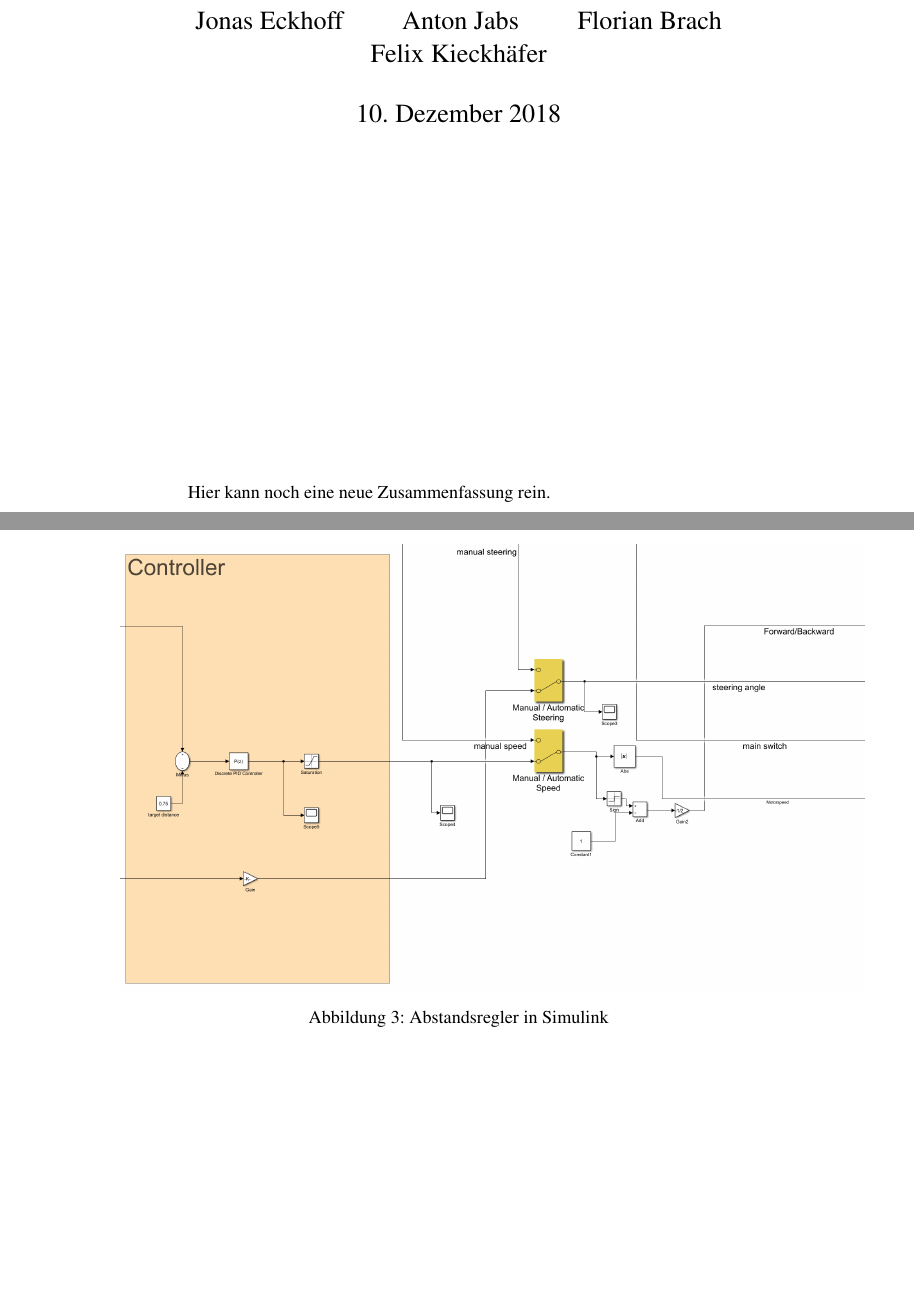
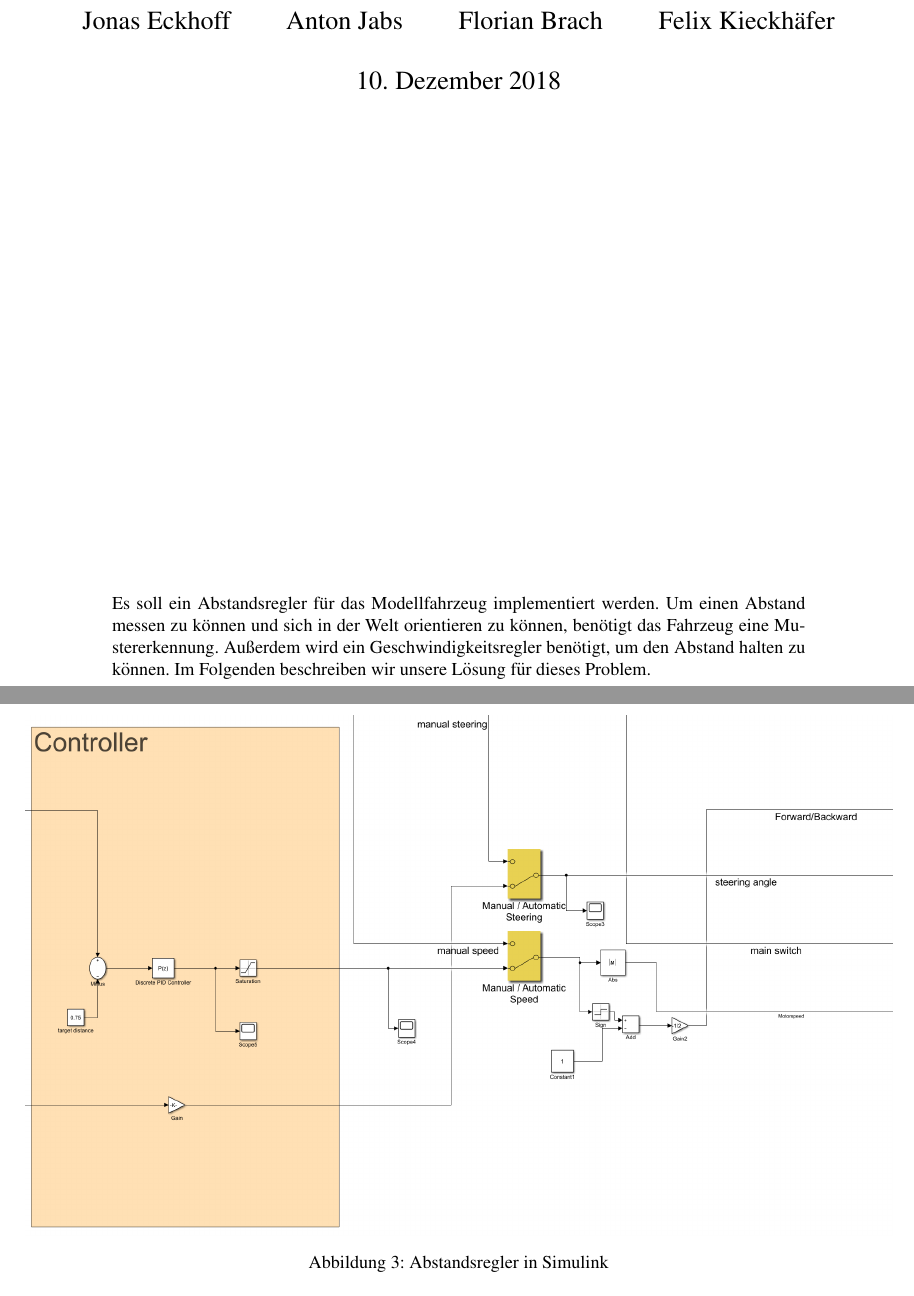
Before and after one commit to HeribertHechtersheim/autonomes_fahren, a LaTeX document (Aufgabe 2/Aufgabe2_Gruppe04.tex, which reads Aufgabe 2/Sections/Section3.tex): two parts of pages 1 and 6 of 6 before the commit and two parts of pages 1 and 5 of 5 after it, joined at a grey line, cut so that both start at the same text, the shorter picture padded with empty space. Compiled offline with pdfLaTeX.

Commit message:
Seitenzahl auf 4 gebracht

```diff
--- a/Aufgabe 2/Aufgabe2_Gruppe04.tex
+++ b/Aufgabe 2/Aufgabe2_Gruppe04.tex
@@ -1,4 +1,4 @@
-\documentclass[titlepage, 10pt]{scrartcl}
+\documentclass[DIV=15, titlepage, 10pt]{scrartcl}
 \usepackage{graphicx} % Für die Bilder zum Schwerpunkt
 % \usepackage[utf8]{inputenc} % Für Umlaute
 \usepackage[german]{babel}
@@ -39,8 +39,8 @@
 
 \publishers{%
     \normalfont\normalsize%
-    \parbox{0.8\linewidth}{%
-      Hier kann noch eine neue Zusammenfassung rein.
+    \parbox{0.8\linewidth}{
+    Es soll ein Abstandsregler für das Modellfahrzeug implementiert werden. Um einen Abstand messen zu können und sich in der Welt orientieren zu können, benötigt das Fahrzeug eine Mustererkennung. Außerdem wird ein Geschwindigkeitsregler benötigt, um den Abstand halten zu können. Im Folgenden beschreiben wir unsere Lösung für dieses Problem.
     }
 }
 
--- a/Aufgabe 2/Sections/Section3.tex
+++ b/Aufgabe 2/Sections/Section3.tex
@@ -26,7 +26,7 @@ Für die Regelung des Lenkungwinkels wird der gemessene  Querabstand durch eine
 
 \begin{figure}[h]
 	\centering
-	\includegraphics[width=1.1\textwidth]{Figures/Controller.PNG}
+	\includegraphics[width=\textwidth]{Figures/Controller.PNG}
 	\caption{Abstandsregler in Simulink }
 	\label{img:grafik-dummy}
 \end{figure}
```
